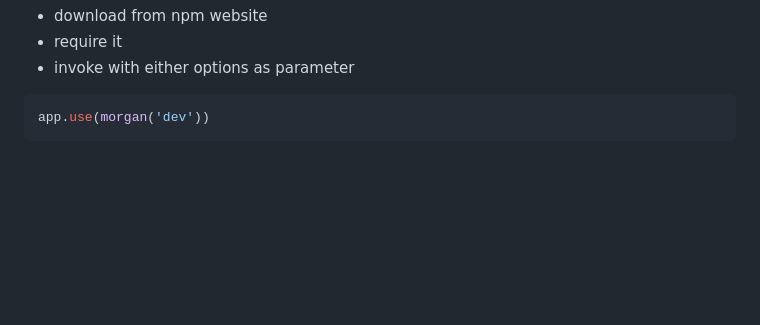
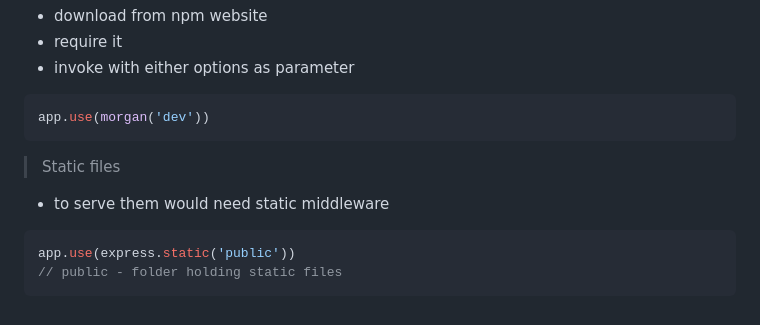
Before and after one commit to bkoimett/node-crash-course, a Markdown page: README.md, the part around the change. Drawn GitHub-style; blank space fills up the shorter version.

Commit message:
docs :  middleware ( static files)

````diff
--- a/README.md
+++ b/README.md
@@ -167,3 +167,10 @@ app.use((req, res, next) => {
 ``` js
 app.use(morgan('dev'))
 ```
+> Static files
+- to serve them would need static middleware
+
+```js
+app.use(express.static('public'))
+// public - folder holding static files
+```
````
